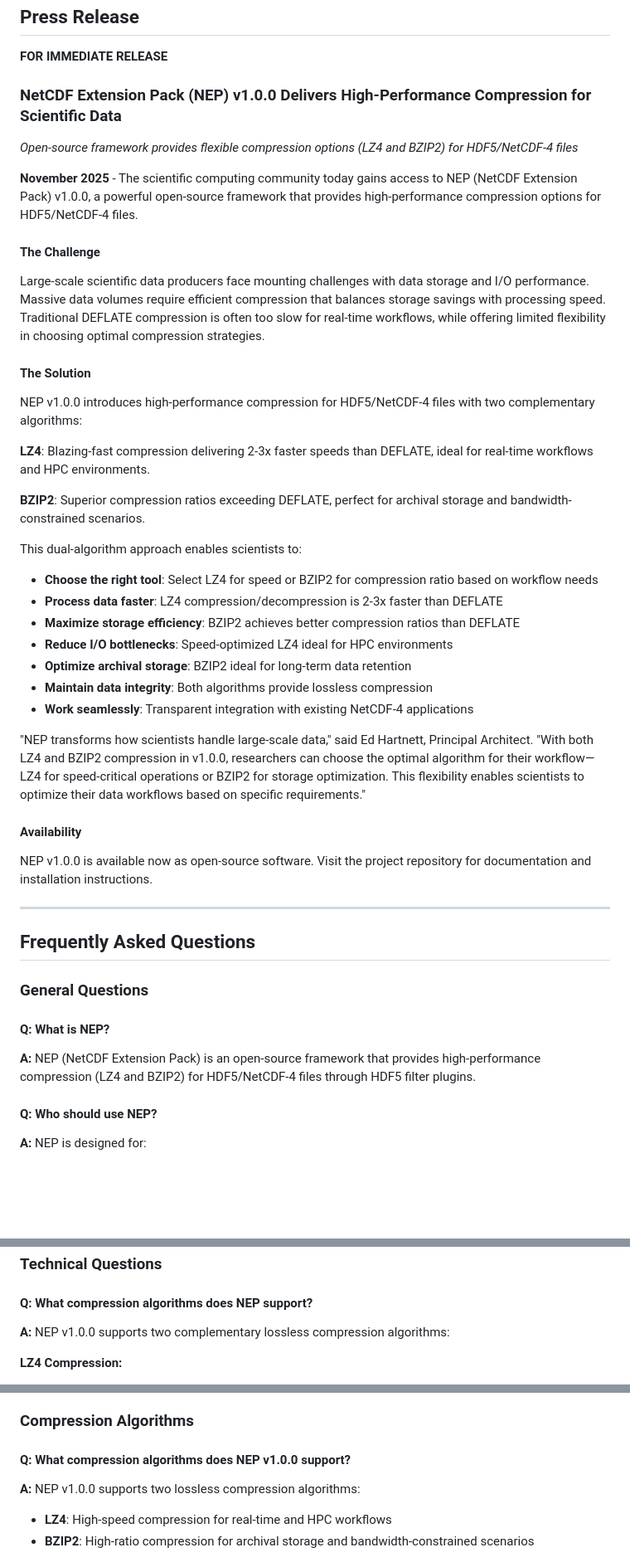
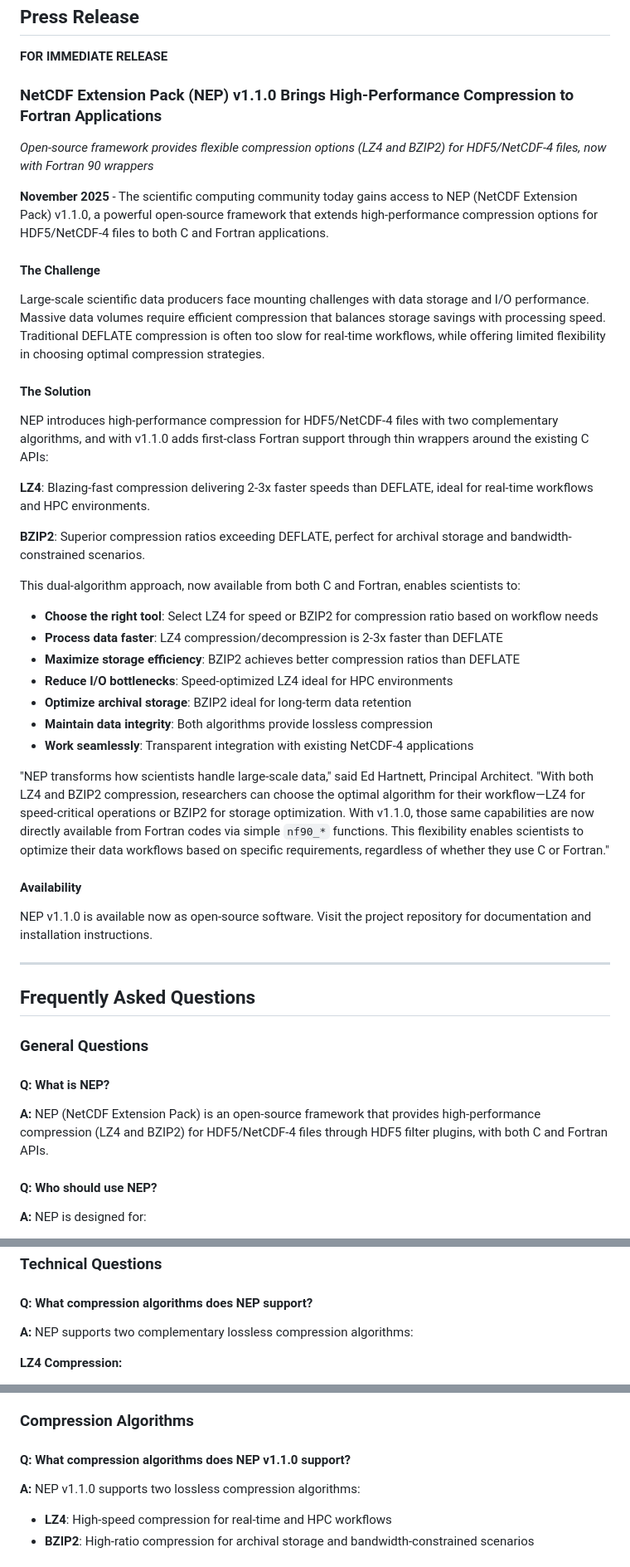
Before and after one commit to Intelligent-Data-Design-Inc/NEP, a Markdown page: docs/prfaq.md, 3 parts joined by grey strips. Shown: that part at 83% size. Rendered like a GitHub page; blank space fills up the shorter version.

Commit message:
documentation

```diff
--- a/docs/prfaq.md
+++ b/docs/prfaq.md
@@ -4,11 +4,11 @@
 
 **FOR IMMEDIATE RELEASE**
 
-### NetCDF Extension Pack (NEP) v1.0.0 Delivers High-Performance Compression for Scientific Data
+### NetCDF Extension Pack (NEP) v1.1.0 Brings High-Performance Compression to Fortran Applications
 
-*Open-source framework provides flexible compression options (LZ4 and BZIP2) for HDF5/NetCDF-4 files*
+*Open-source framework provides flexible compression options (LZ4 and BZIP2) for HDF5/NetCDF-4 files, now with Fortran 90 wrappers*
 
-**November 2025** - The scientific computing community today gains access to NEP (NetCDF Extension Pack) v1.0.0, a powerful open-source framework that provides high-performance compression options for HDF5/NetCDF-4 files.
+**November 2025** - The scientific computing community today gains access to NEP (NetCDF Extension Pack) v1.1.0, a powerful open-source framework that extends high-performance compression options for HDF5/NetCDF-4 files to both C and Fortran applications.
 
 #### The Challenge
 
@@ -16,13 +16,13 @@ Large-scale scientific data producers face mounting challenges with data storage
 
 #### The Solution
 
-NEP v1.0.0 introduces high-performance compression for HDF5/NetCDF-4 files with two complementary algorithms:
+NEP introduces high-performance compression for HDF5/NetCDF-4 files with two complementary algorithms, and with v1.1.0 adds first-class Fortran support through thin wrappers around the existing C APIs:
 
 **LZ4**: Blazing-fast compression delivering 2-3x faster speeds than DEFLATE, ideal for real-time workflows and HPC environments.
 
 **BZIP2**: Superior compression ratios exceeding DEFLATE, perfect for archival storage and bandwidth-constrained scenarios.
 
-This dual-algorithm approach enables scientists to:
+This dual-algorithm approach, now available from both C and Fortran, enables scientists to:
 
 - **Choose the right tool**: Select LZ4 for speed or BZIP2 for compression ratio based on workflow needs
 - **Process data faster**: LZ4 compression/decompression is 2-3x faster than DEFLATE
@@ -32,12 +32,12 @@ This dual-algorithm approach enables scientists to:
 - **Maintain data integrity**: Both algorithms provide lossless compression
 - **Work seamlessly**: Transparent integration with existing NetCDF-4 applications
 
-"NEP transforms how scientists handle large-scale data," said Ed Hartnett, Principal Architect. "With both LZ4 and BZIP2 compression in v1.0.0, researchers can choose the optimal algorithm for their workflow—LZ4 for speed-critical operations or BZIP2 for storage optimization. This flexibility enables scientists to optimize their data workflows based on specific requirements."
+"NEP transforms how scientists handle large-scale data," said Ed Hartnett, Principal Architect. "With both LZ4 and BZIP2 compression, researchers can choose the optimal algorithm for their workflow—LZ4 for speed-critical operations or BZIP2 for storage optimization. With v1.1.0, those same capabilities are now directly available from Fortran codes via simple `nf90_*` functions. This flexibility enables scientists to optimize their data workflows based on specific requirements, regardless of whether they use C or Fortran."
 
 
 #### Availability
 
-NEP v1.0.0 is available now as open-source software. Visit the project repository for documentation and installation instructions.
+NEP v1.1.0 is available now as open-source software. Visit the project repository for documentation and installation instructions.
 
 ---
 
@@ -46,7 +46,7 @@ NEP v1.0.0 is available now as open-source software. Visit the project repositor
 ### General Questions
 
 #### Q: What is NEP?
-**A:** NEP (NetCDF Extension Pack) is an open-source framework that provides high-performance compression (LZ4 and BZIP2) for HDF5/NetCDF-4 files through HDF5 filter plugins.
+**A:** NEP (NetCDF Extension Pack) is an open-source framework that provides high-performance compression (LZ4 and BZIP2) for HDF5/NetCDF-4 files through HDF5 filter plugins, with both C and Fortran APIs.
 
 #### Q: Who should use NEP?
 **A:** NEP is designed for:
@@ -65,7 +65,7 @@ NEP v1.0.0 is available now as open-source software. Visit the project repositor
 ### Technical Questions
 
 #### Q: What compression algorithms does NEP support?
-**A:** NEP v1.0.0 supports two complementary lossless compression algorithms:
+**A:** NEP supports two complementary lossless compression algorithms:
 
 **LZ4 Compression:**
 - **Purpose**: Speed-optimized for real-time and HPC workflows
@@ -125,8 +126,8 @@ NEP v1.0.0 is available now as open-source software. Visit the project repositor
 
 ### Compression Algorithms
 
-#### Q: What compression algorithms does NEP v1.0.0 support?
-**A:** NEP v1.0.0 supports two lossless compression algorithms:
+#### Q: What compression algorithms does NEP v1.1.0 support?
+**A:** NEP v1.1.0 supports two lossless compression algorithms:
 - **LZ4**: High-speed compression for real-time and HPC workflows
 - **BZIP2**: High-ratio compression for archival storage and bandwidth-constrained scenarios
 
```
Also changed, not shown: other parts of docs/prfaq.md (+8 -3 lines), docs/releases/v1.1.0.md (added, +153 -0 lines), docs/roadmap.md (+5 -0 lines).
